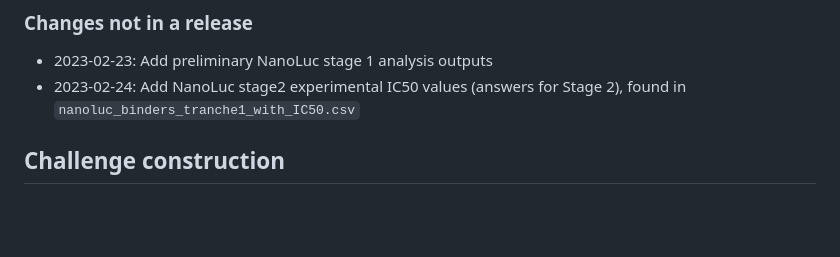
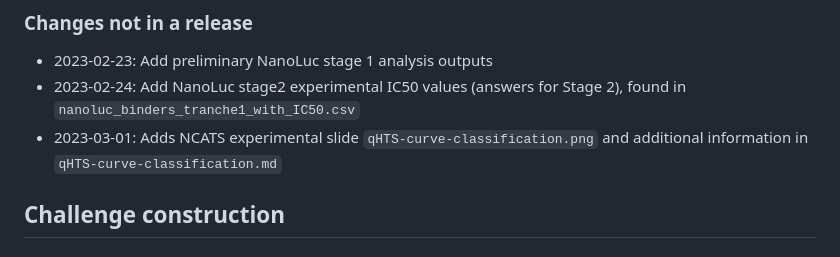
Before and after one commit to samplchallenges/SAMPL9, a Markdown page: README.md, the part around the change. Drawn GitHub-style; blank space fills up the shorter version.

Commit message:
updates main README

```diff
--- a/README.md
+++ b/README.md
@@ -71,6 +71,7 @@ Of course, we also appreciate it if you cite any overview/experimental papers re
 ### Changes not in a release
  - 2023-02-23: Add preliminary NanoLuc stage 1 analysis outputs
  - 2023-02-24: Add NanoLuc stage2 experimental IC50 values (answers for Stage 2), found in `nanoluc_binders_tranche1_with_IC50.csv`
+ - 2023-03-01: Adds NCATS experimental slide `qHTS-curve-classification.png` and additional information in `qHTS-curve-classification.md`
 
 ## Challenge construction
 
```
